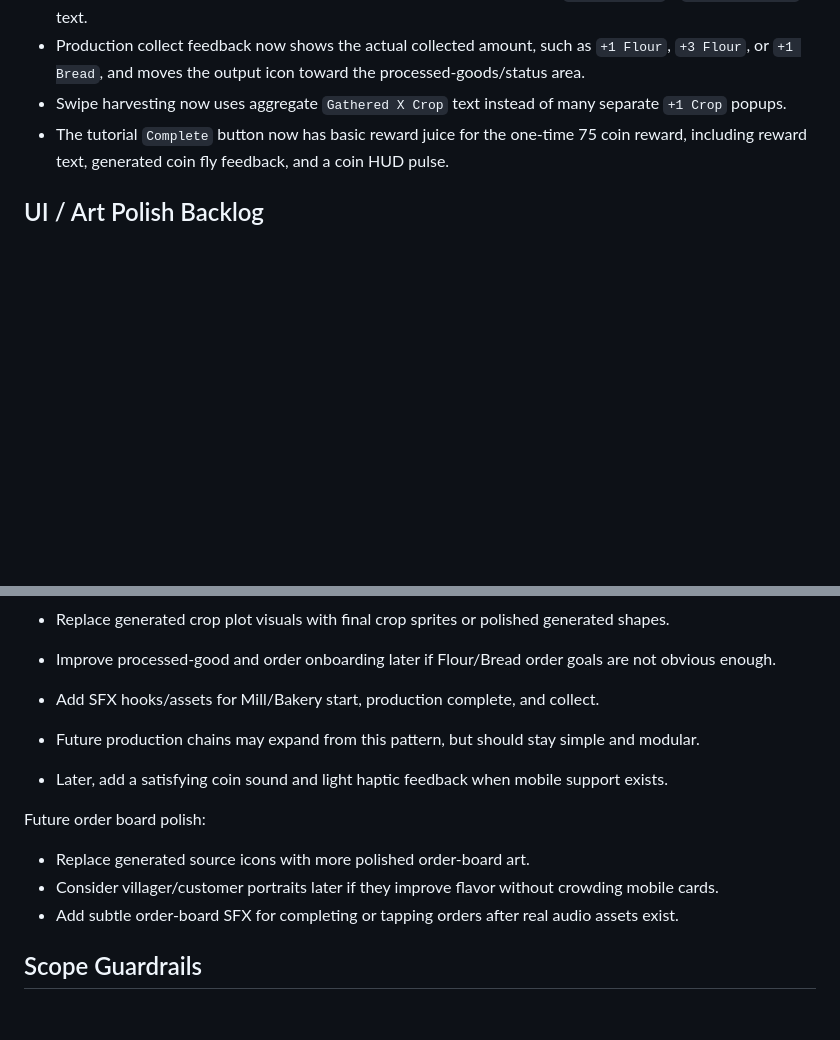
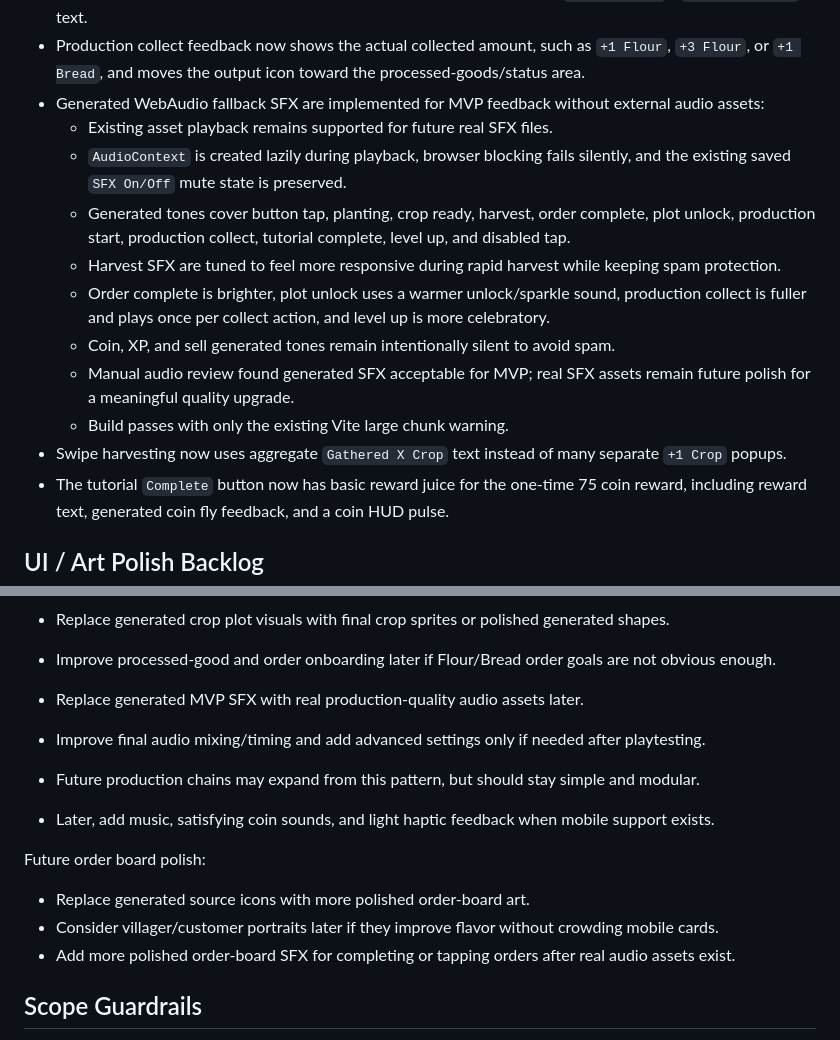
Before and after one commit to robfernandez066/bloomstead, a Markdown page: docs/MVP_BACKLOG.md, 2 parts joined by grey strips. Drawn GitHub-style; blank space fills up the shorter version.

Commit message:
docs: record generated sfx

```diff
--- a/docs/MVP_BACKLOG.md
+++ b/docs/MVP_BACKLOG.md
@@ -203,6 +203,15 @@ The following polish items are implemented for the MVP:
 * Order completion now includes coin and XP fly-to-HUD reward feedback.
 * Production start feedback now uses a brief ingredient icon fly/pulse and `Mill Started` / `Bakery Started` text.
 * Production collect feedback now shows the actual collected amount, such as `+1 Flour`, `+3 Flour`, or `+1 Bread`, and moves the output icon toward the processed-goods/status area.
+* Generated WebAudio fallback SFX are implemented for MVP feedback without external audio assets:
+  * Existing asset playback remains supported for future real SFX files.
+  * `AudioContext` is created lazily during playback, browser blocking fails silently, and the existing saved `SFX On/Off` mute state is preserved.
+  * Generated tones cover button tap, planting, crop ready, harvest, order complete, plot unlock, production start, production collect, tutorial complete, level up, and disabled tap.
+  * Harvest SFX are tuned to feel more responsive during rapid harvest while keeping spam protection.
+  * Order complete is brighter, plot unlock uses a warmer unlock/sparkle sound, production collect is fuller and plays once per collect action, and level up is more celebratory.
+  * Coin, XP, and sell generated tones remain intentionally silent to avoid spam.
+  * Manual audio review found generated SFX acceptable for MVP; real SFX assets remain future polish for a meaningful quality upgrade.
+  * Build passes with only the existing Vite large chunk warning.
 * Swipe harvesting now uses aggregate `Gathered X Crop` text instead of many separate `+1 Crop` popups.
 * The tutorial `Complete` button now has basic reward juice for the one-time 75 coin reward, including reward text, generated coin fly feedback, and a coin HUD pulse.
 
@@ -230,16 +239,17 @@ Future production polish:
 * Replace generated Flour and Bread placeholder icons with final icons for inventory, orders, and production output.
 * Replace generated crop plot visuals with final crop sprites or polished generated shapes.
 * Improve processed-good and order onboarding later if Flour/Bread order goals are not obvious enough.
-* Add SFX hooks/assets for Mill/Bakery start, production complete, and collect.
+* Replace generated MVP SFX with real production-quality audio assets later.
+* Improve final audio mixing/timing and add advanced settings only if needed after playtesting.
 * Future production chains may expand from this pattern, but should stay simple and modular.
 
-* Later, add a satisfying coin sound and light haptic feedback when mobile support exists.
+* Later, add music, satisfying coin sounds, and light haptic feedback when mobile support exists.
 
 Future order board polish:
 
 * Replace generated source icons with more polished order-board art.
 * Consider villager/customer portraits later if they improve flavor without crowding mobile cards.
-* Add subtle order-board SFX for completing or tapping orders after real audio assets exist.
+* Add more polished order-board SFX for completing or tapping orders after real audio assets exist.
 
 ## Scope Guardrails
 
```
Also changed, not shown: docs/ART_AUDIO_DIRECTION.md (+10 -13 lines).
